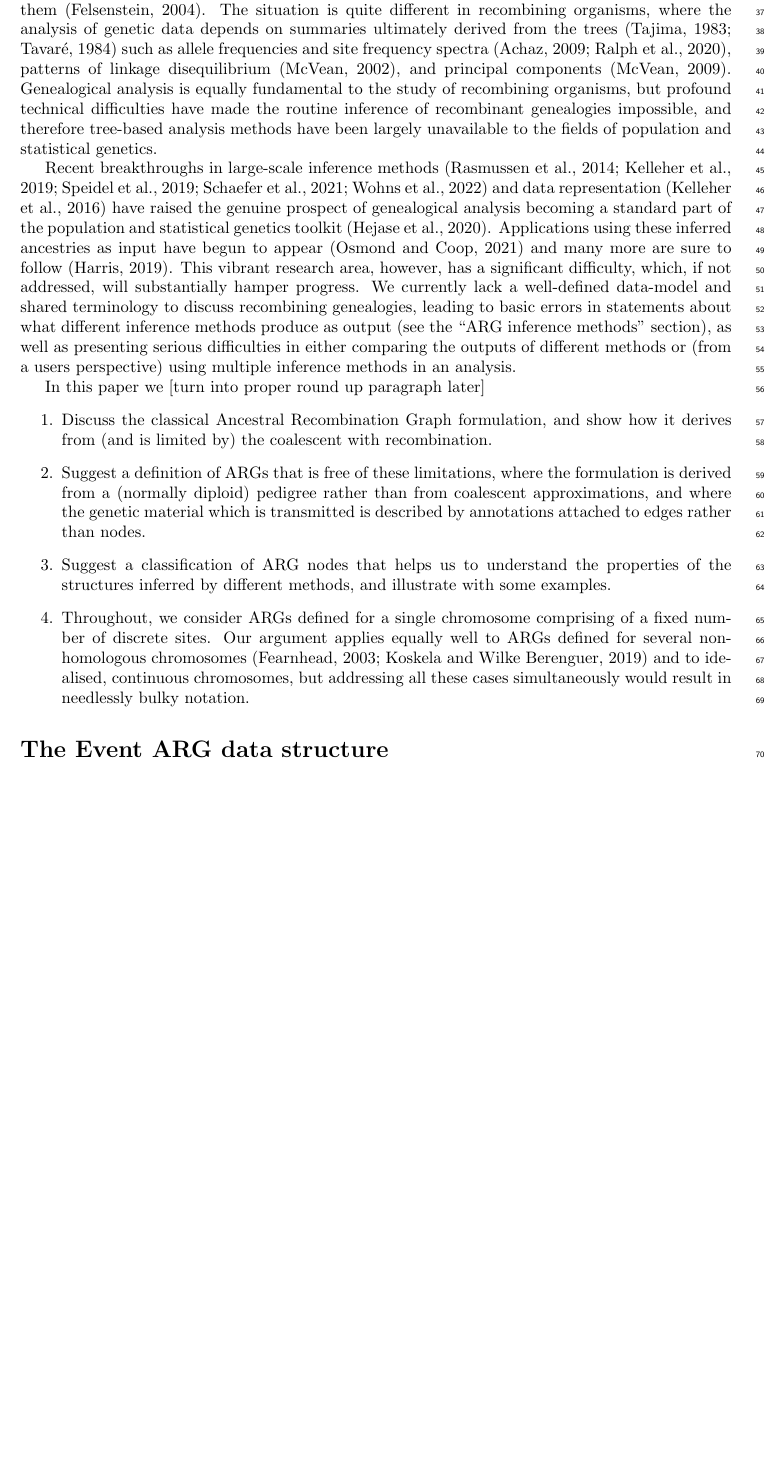
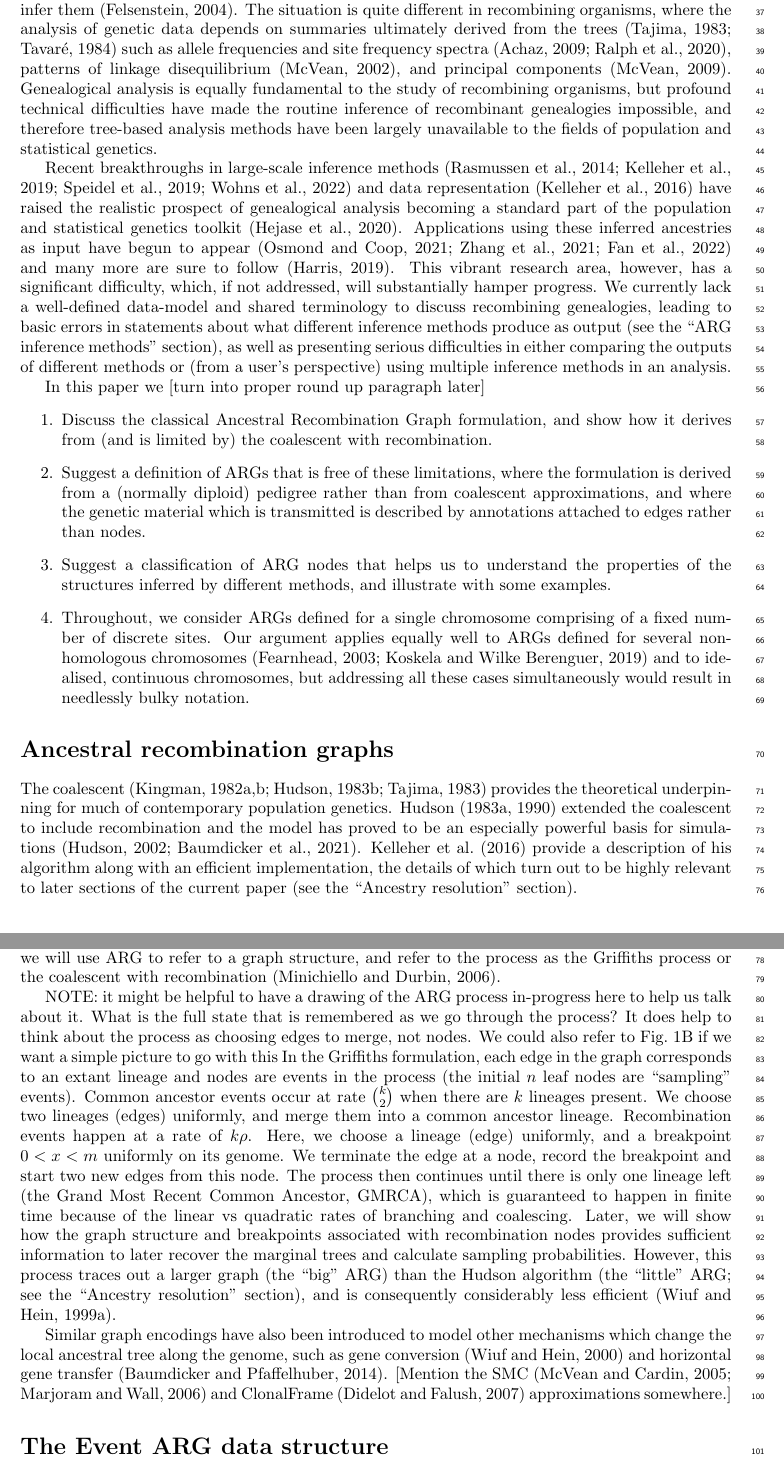
Before and after one commit to tskit-dev/what-is-an-arg-paper, a LaTeX paper (paper.tex): part of page 2 of 24 before the commit and two parts of pages 2 and 3 of 25 after it, the two joined at a grey line, cut so that both start at the same text, the shorter picture padded with empty space. Compiled offline with pdfLaTeX.

Commit message:
Tweaks to intro and refs

```diff
--- a/paper.tex
+++ b/paper.tex
@@ -75,7 +75,8 @@ A genealogical tree captures what is known and
 knowable about the genetic ancestry of the sample in an elegant and concise
 way, by postulating a set of nodes that are ancestors common to the samples,
 and the ancestral relationships between those nodes. A rich literature exists
-on analysing the mathematical properties of these trees [cite?], and numerous
+on analysing the mathematical properties of these
+trees~\citep{steel2016phylogeny}, and numerous
 methods exist to infer them~\citep{felsenstein2004inferring}. The situation is
 quite different in recombining organisms, where the analysis of genetic data
 depends on summaries ultimately derived from the
@@ -94,13 +95,14 @@ unavailable to the fields of population and statistical
 genetics.
 
 Recent breakthroughs in large-scale inference
-methods~\citep{rasmussen2014genome,kelleher2019inferring,speidel2019method,
-schaefer2021ancestral,wohns2022unified}
+methods~\citep{rasmussen2014genome,kelleher2019inferring,speidel2019method,wohns2022unified}
 and data representation~\citep{kelleher2016efficient}
-have raised the genuine prospect of genealogical analysis becoming a standard part
+have raised the realistic prospect of genealogical analysis becoming a standard part
 of the population and statistical genetics toolkit~\citep{hejase2020summary}.
 Applications using these inferred ancestries as input have
-begun to appear~\citep{osmond2021estimating} and many more are sure to
+begun to
+appear~\citep{osmond2021estimating,zhang2021biobank,fan2022genealogical}
+and many more are sure to
 follow~\citep{harris2019database}. This vibrant research area, however,
 has a significant difficulty, which, if not addressed, will substantially hamper
 progress. We currently lack a well-defined data-model and shared terminology
@@ -108,7 +110,7 @@ to discuss recombining genealogies, leading to basic errors in statements
 about what different inference methods produce as output (see the
 ``\nameref{ARG_inference_methods}'' section), as well as presenting serious
 difficulties in either comparing the outputs of different methods or
-(from a users perspective) using multiple inference methods in an analysis.
+(from a user's perspective) using multiple inference methods in an analysis.
 
 In this paper we [turn into proper round up paragraph later]
 \begin{enumerate}
@@ -133,55 +135,56 @@ koskela2019robust} and to idealised, continuous chromosomes, but addressing
 all these cases simultaneously would result in needlessly bulky notation.
 \end{enumerate}
 
-% \section*{Ancestral graphs and stochastic processes}
-% The coalescent~\citep{kingman1982coalescent,kingman1982genealogy,
-% hudson1983testing, tajima1983evolutionary}
-% provides the theoretical underpinning for much of contemporary population genetics.
-% \citet{hudson1983properties,hudson1990gene} extended the coalescent to include
-% recombination
-% and the model has proved to be an especially powerful basis for
-% simulations~\citep{hudson2002generating,baumdicker2021efficient}.
-% \cite{kelleher2016efficient} provide a description of his algorithm along with
-% an efficient implementation, the details of which turn out to be highly relevant to
-% later sections of the current paper (see the ``\nameref{Ancestry_resolution}'' section).
-
-% Although Hudson's algorithm was accompanied by a graph
-% schematic~\citep[][Fig. 5]{hudson1983properties}, % but for clarity and following recent usage,
-% we will use ARG to refer to a graph structure, and refer to the
-% process as the Griffiths process or the coalescent with recombination
-% \citep{minichiello2006mapping}.
-
-% NOTE: it might be helpful to have a drawing of the ARG process
-% in-progress here to help us talk about it. What is the full state
-% that is remembered as we go through the process? It does help to think
-% about the process as choosing edges to merge, not nodes.
-% We could also refer to Fig.~\ref{fig-arg-data-structure}B if we want a simple picture
-% to go with this
-% In the Griffiths formulation, each edge in the graph corresponds to an extant
-% lineage and nodes are events in the process (the initial $n$ leaf nodes are
-% ``sampling'' events). Common ancestor events occur at rate $\binom{k}{2}$ when there
-% are $k$ lineages present. We choose two lineages (edges) uniformly, and merge them
-% into a common ancestor lineage. Recombination events happen at a rate of
-% $k \rho$. Here, we choose a lineage (edge) uniformly, and a
-% breakpoint $0 < x < m$ uniformly on its genome. We terminate the edge at a
-% node, record the breakpoint and start two new edges from this node. The process
-% then continues until there is only one lineage left (the Grand Most Recent
-% Common Ancestor, GMRCA), which is guaranteed to
-% happen in finite time because of the linear vs quadratic rates of branching
-% and coalescing. Later, we will show how the graph structure and breakpoints
-% associated with
-% recombination nodes provides sufficient information to later recover the marginal
-% trees and calculate sampling probabilities. However, this process traces out
-% a larger graph (the ``big'' ARG) than the Hudson algorithm (the ``little'' ARG; see the ``\nameref{Ancestry_resolution}'' section),
-% and is consequently considerably less efficient \citep{wiuf1999ancestry}.
-
-% Similar graph encodings have also been introduced to model other mechanisms
-% which change the local ancestral tree along the genome, such as gene
-% conversion~\citep{wiuf2000coalescent} and
-% horizontal gene transfer~\citep{baumdicker2014infinitely}.
-% [Mention the
-% SMC~\citep{mcvean2005approximating,marjoram2006fast}
-% and ClonalFrame~\citep{didelot2007inference} approximations somewhere.]
+\section*{Ancestral recombination graphs}
+
+The coalescent~\citep{kingman1982coalescent,kingman1982genealogy,
+hudson1983testing, tajima1983evolutionary}
+provides the theoretical underpinning for much of contemporary population genetics.
+\citet{hudson1983properties,hudson1990gene} extended the coalescent to include
+recombination
+and the model has proved to be an especially powerful basis for
+simulations~\citep{hudson2002generating,baumdicker2021efficient}.
+\cite{kelleher2016efficient} provide a description of his algorithm along with
+an efficient implementation, the details of which turn out to be highly relevant to
+later sections of the current paper (see the ``\nameref{Ancestry_resolution}'' section).
+
+Although Hudson's algorithm was accompanied by a graph
+schematic~\citep[][Fig. 5]{hudson1983properties}, % but for clarity and following recent usage,
+we will use ARG to refer to a graph structure, and refer to the
+process as the Griffiths process or the coalescent with recombination
+\citep{minichiello2006mapping}.
+
+NOTE: it might be helpful to have a drawing of the ARG process
+in-progress here to help us talk about it. What is the full state
+that is remembered as we go through the process? It does help to think
+about the process as choosing edges to merge, not nodes.
+We could also refer to Fig.~\ref{fig-arg-data-structure}B if we want a simple picture
+to go with this
+In the Griffiths formulation, each edge in the graph corresponds to an extant
+lineage and nodes are events in the process (the initial $n$ leaf nodes are
+``sampling'' events). Common ancestor events occur at rate $\binom{k}{2}$ when there
+are $k$ lineages present. We choose two lineages (edges) uniformly, and merge them
+into a common ancestor lineage. Recombination events happen at a rate of
+$k \rho$. Here, we choose a lineage (edge) uniformly, and a
+breakpoint $0 < x < m$ uniformly on its genome. We terminate the edge at a
+node, record the breakpoint and start two new edges from this node. The process
+then continues until there is only one lineage left (the Grand Most Recent
+Common Ancestor, GMRCA), which is guaranteed to
+happen in finite time because of the linear vs quadratic rates of branching
+and coalescing. Later, we will show how the graph structure and breakpoints
+associated with
+recombination nodes provides sufficient information to later recover the marginal
+trees and calculate sampling probabilities. However, this process traces out
+a larger graph (the ``big'' ARG) than the Hudson algorithm (the ``little'' ARG; see the ``\nameref{Ancestry_resolution}'' section),
+and is consequently considerably less efficient \citep{wiuf1999ancestry}.
+
+Similar graph encodings have also been introduced to model other mechanisms
+which change the local ancestral tree along the genome, such as gene
+conversion~\citep{wiuf2000coalescent} and
+horizontal gene transfer~\citep{baumdicker2014infinitely}.
+[Mention the
+SMC~\citep{mcvean2005approximating,marjoram2006fast}
+and ClonalFrame~\citep{didelot2007inference} approximations somewhere.]
 
 \section*{The Event ARG data structure}\label{eARG}
 Initial work on \emph{simulating} ancestral graphs with recombination was undertaken by
```
Also changed, not shown: paper.bib (+24 -7 lines), paper.tex (2 more changed lines).
